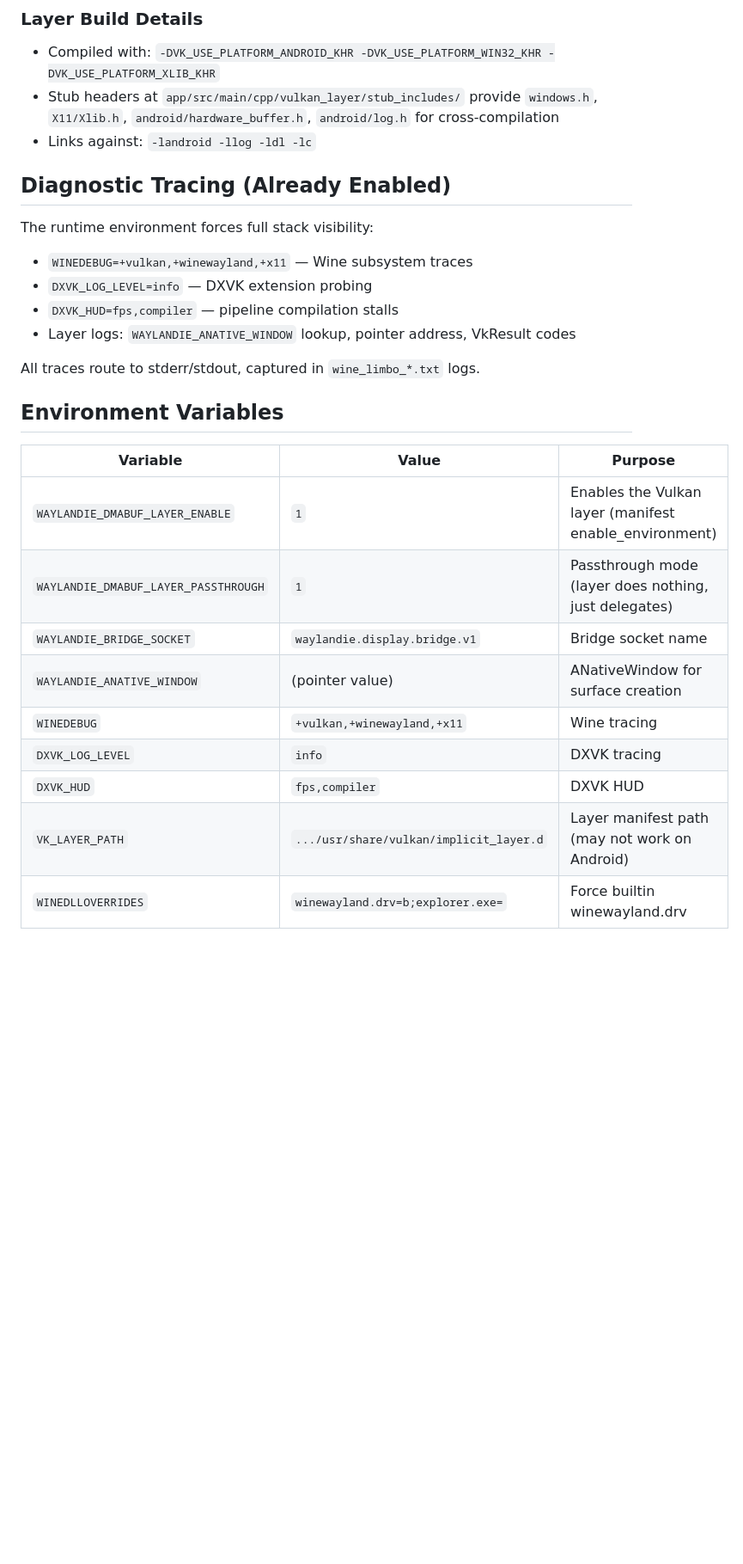
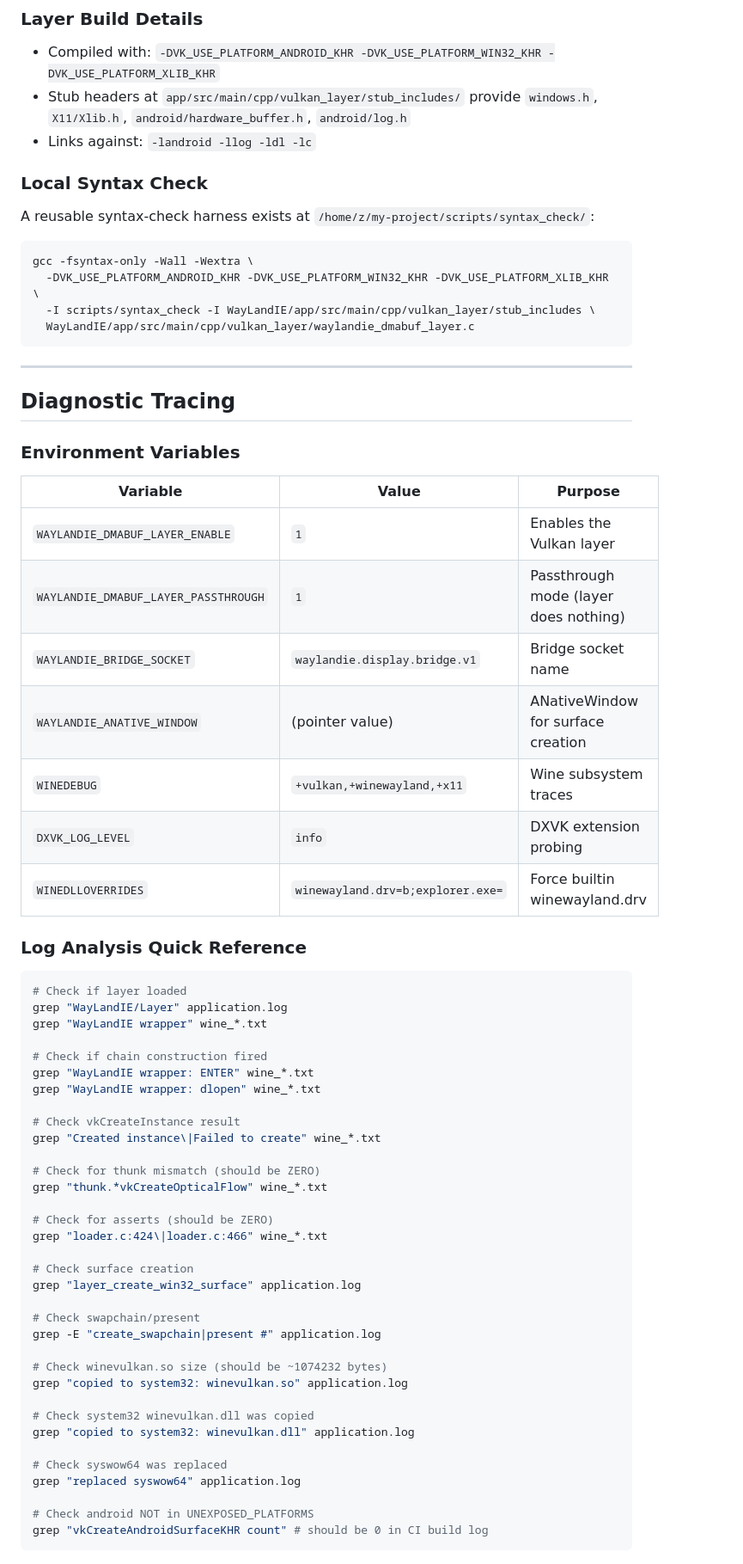
Before and after one commit to Vower2993/WayLandIE, a Markdown page: HANDOFF.md, the part around one of its changes. Shown at 86% size. Drawn GitHub-style; blank space fills up the shorter version.

````diff
--- a/HANDOFF.md
+++ b/HANDOFF.md
@@ -130,29 +181,68 @@ DXVK (PE, in Wine process)
 
 ### Layer Build Details
 - Compiled with: `-DVK_USE_PLATFORM_ANDROID_KHR -DVK_USE_PLATFORM_WIN32_KHR -DVK_USE_PLATFORM_XLIB_KHR`
-- Stub headers at `app/src/main/cpp/vulkan_layer/stub_includes/` provide `windows.h`, `X11/Xlib.h`, `android/hardware_buffer.h`, `android/log.h` for cross-compilation
+- Stub headers at `app/src/main/cpp/vulkan_layer/stub_includes/` provide `windows.h`, `X11/Xlib.h`, `android/hardware_buffer.h`, `android/log.h`
 - Links against: `-landroid -llog -ldl -lc`
 
-## Diagnostic Tracing (Already Enabled)
+### Local Syntax Check
+A reusable syntax-check harness exists at `/home/z/my-project/scripts/syntax_check/`:
+```bash
+gcc -fsyntax-only -Wall -Wextra \
+  -DVK_USE_PLATFORM_ANDROID_KHR -DVK_USE_PLATFORM_WIN32_KHR -DVK_USE_PLATFORM_XLIB_KHR \
+  -I scripts/syntax_check -I WayLandIE/app/src/main/cpp/vulkan_layer/stub_includes \
+  WayLandIE/app/src/main/cpp/vulkan_layer/waylandie_dmabuf_layer.c
+```
 
-The runtime environment forces full stack visibility:
-- `WINEDEBUG=+vulkan,+winewayland,+x11` — Wine subsystem traces
-- `DXVK_LOG_LEVEL=info` — DXVK extension probing
-- `DXVK_HUD=fps,compiler` — pipeline compilation stalls
-- Layer logs: `WAYLANDIE_ANATIVE_WINDOW` lookup, pointer address, VkResult codes
+---
 
-All traces route to stderr/stdout, captured in `wine_limbo_*.txt` logs.
+## Diagnostic Tracing
 
-## Environment Variables
-
+### Environment Variables
 | Variable | Value | Purpose |
 |----------|-------|---------|
-| `WAYLANDIE_DMABUF_LAYER_ENABLE` | `1` | Enables the Vulkan layer (manifest enable_environment) |
-| `WAYLANDIE_DMABUF_LAYER_PASSTHROUGH` | `1` | Passthrough mode (layer does nothing, just delegates) |
+| `WAYLANDIE_DMABUF_LAYER_ENABLE` | `1` | Enables the Vulkan layer |
+| `WAYLANDIE_DMABUF_LAYER_PASSTHROUGH` | `1` | Passthrough mode (layer does nothing) |
 | `WAYLANDIE_BRIDGE_SOCKET` | `waylandie.display.bridge.v1` | Bridge socket name |
 | `WAYLANDIE_ANATIVE_WINDOW` | (pointer value) | ANativeWindow for surface creation |
-| `WINEDEBUG` | `+vulkan,+winewayland,+x11` | Wine tracing |
-| `DXVK_LOG_LEVEL` | `info` | DXVK tracing |
-| `DXVK_HUD` | `fps,compiler` | DXVK HUD |
-| `VK_LAYER_PATH` | `.../usr/share/vulkan/implicit_layer.d` | Layer manifest path (may not work on Android) |
+| `WINEDEBUG` | `+vulkan,+winewayland,+x11` | Wine subsystem traces |
+| `DXVK_LOG_LEVEL` | `info` | DXVK extension probing |
 | `WINEDLLOVERRIDES` | `winewayland.drv=b;explorer.exe=` | Force builtin winewayland.drv |
+
+### Log Analysis Quick Reference
+```bash
+# Check if layer loaded
+grep "WayLandIE/Layer" application.log
+grep "WayLandIE wrapper" wine_*.txt
+
+# Check if chain construction fired
+grep "WayLandIE wrapper: ENTER" wine_*.txt
+grep "WayLandIE wrapper: dlopen" wine_*.txt
+
+# Check vkCreateInstance result
+grep "Created instance\|Failed to create" wine_*.txt
+
+# Check for thunk mismatch (should be ZERO)
+grep "thunk.*vkCreateOpticalFlow" wine_*.txt
+
+# Check for asserts (should be ZERO)
+grep "loader.c:424\|loader.c:466" wine_*.txt
+
+# Check surface creation
+grep "layer_create_win32_surface" application.log
+
+# Check swapchain/present
+grep -E "create_swapchain|present #" application.log
+
+# Check winevulkan.so size (should be ~1074232 bytes)
+grep "copied to system32: winevulkan.so" application.log
+
+# Check system32 winevulkan.dll was copied
+grep "copied to system32: winevulkan.dll" application.log
+
+# Check syswow64 was replaced
+grep "replaced syswow64" application.log
+
+# Check android NOT in UNEXPOSED_PLATFORMS
+grep "vkCreateAndroidSurfaceKHR count" # should be 0 in CI build log
+```
+
````
Also changed, not shown: other parts of HANDOFF.md (+225 -180 lines).
